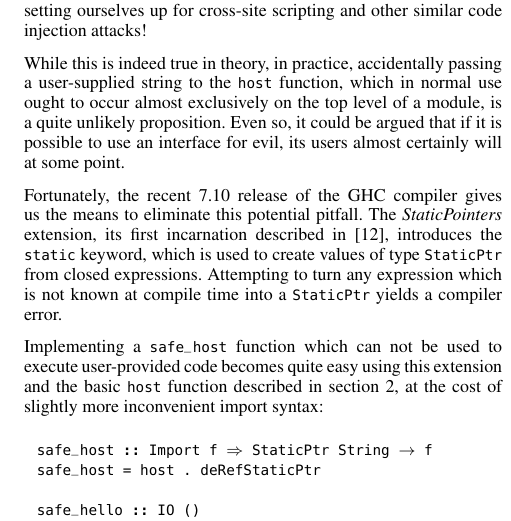
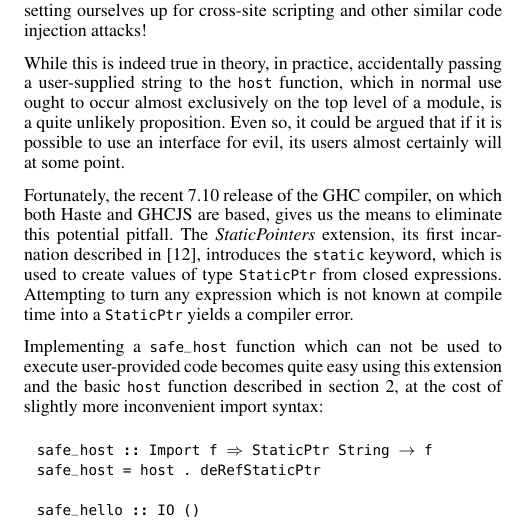
Before and after one commit to valderman/ffi-paper, a LaTeX paper (ifl15.tex): part of one column of page 6 of 13, cut so that both start at the same text. Compiled offline with pdfLaTeX; a missing font is replaced by an installed copy or a similar font.

Commit message:
Be explicit that Haste/GHCJS can use GHC 7.10 features.

```diff
--- a/ifl15.tex
+++ b/ifl15.tex
@@ -727,8 +727,9 @@ ought to occur almost exclusively on the top level of a module, is a quite
 unlikely proposition. Even so, it could be argued that if it is possible to use
 an interface for evil, its users almost certainly will at some point.
 
-Fortunately, the recent 7.10 release of the GHC compiler gives us the means to
-eliminate this potential pitfall. The \emph{StaticPointers} extension, its
+Fortunately, the recent 7.10 release of the GHC compiler, on which both Haste
+and GHCJS are based, gives us the means to eliminate this potential pitfall.
+The \emph{StaticPointers} extension, its
 first incarnation described in\ \cite{cloudhaskell}, introduces the
 \lstinline!static! keyword, which is used to create values of type
 \lstinline!StaticPtr! from closed expressions. Attempting to turn any
```
